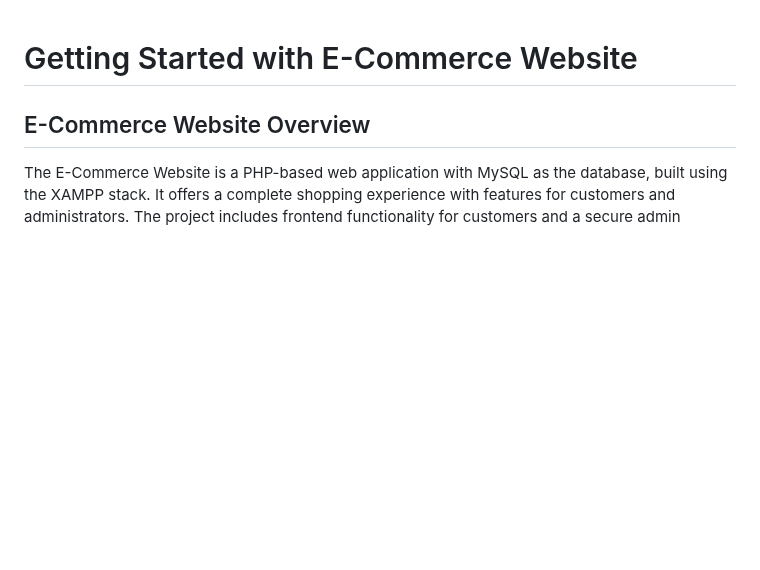
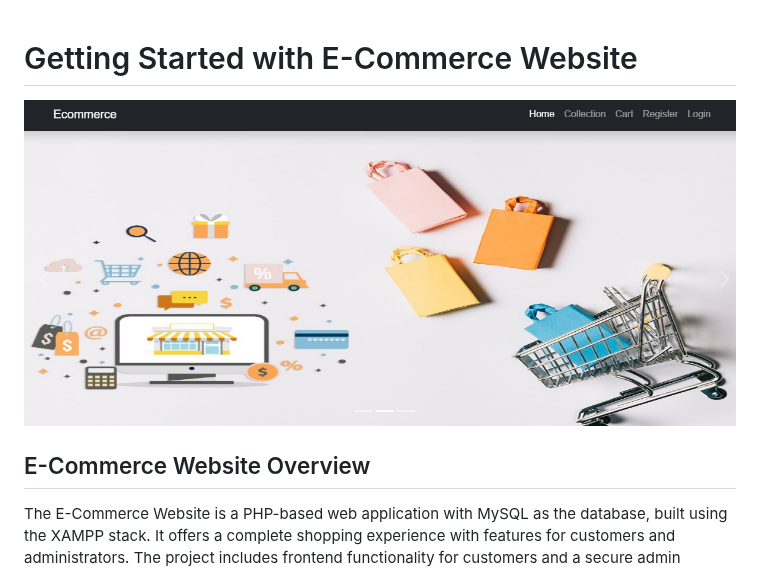
Before and after one commit to covenanter07/Shop-Site-Demo, a Markdown page: README.md, the part around the change. GitHub-like rendering; blank space fills up the shorter version.

```diff
--- a/README.md
+++ b/README.md
@@ -1,4 +1,6 @@
 # Getting Started with E-Commerce Website
+
+![Demo]( https://github.com/covenanter07/Shop-Site-Demo/blob/main/es_shopss.png)
 
 ## E-Commerce Website Overview
 The E-Commerce Website is a PHP-based web application with MySQL as the database, built using the XAMPP stack. It offers a complete shopping experience with features for customers and administrators. The project includes frontend functionality for customers and a secure admin backend for managing categories, products, and orders.
```
